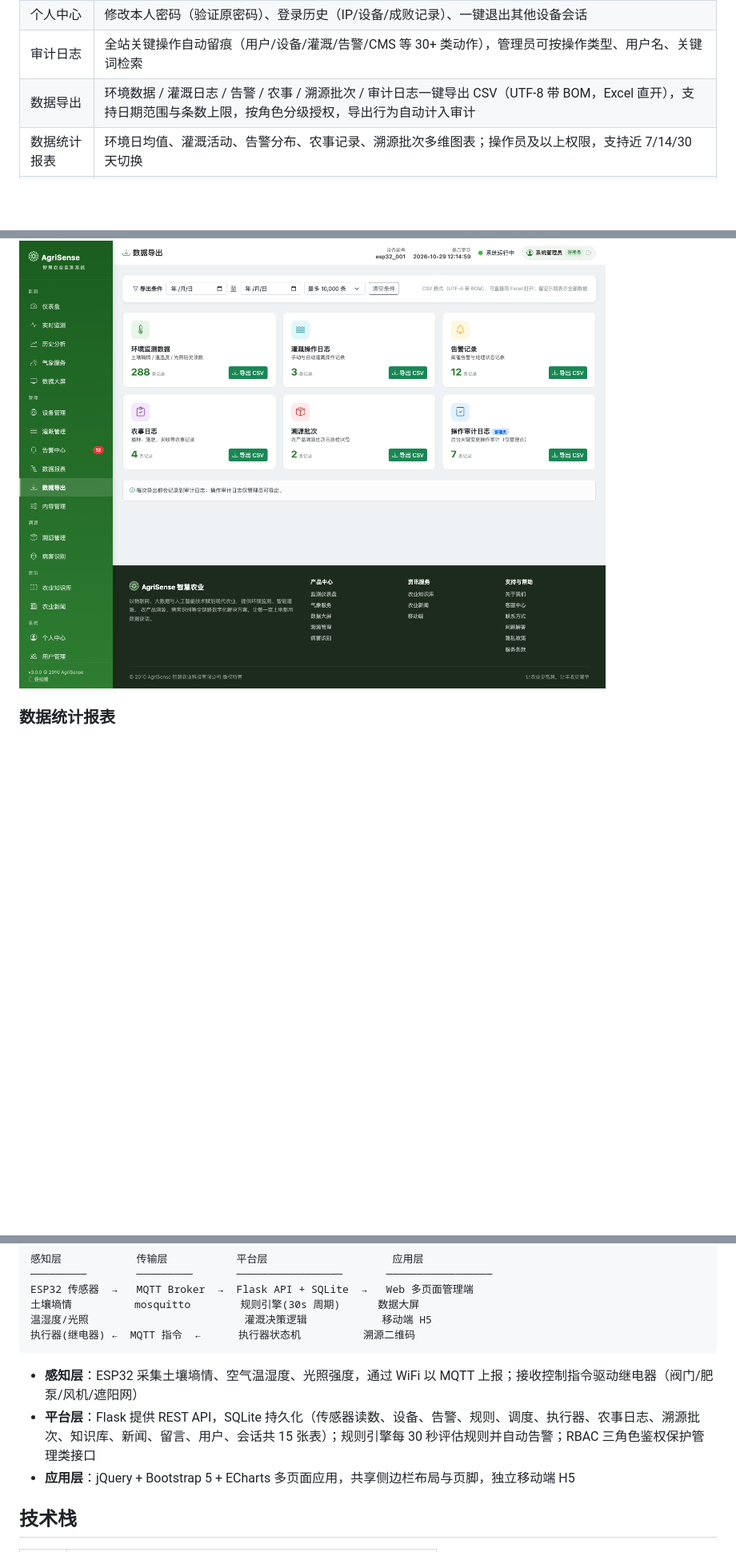
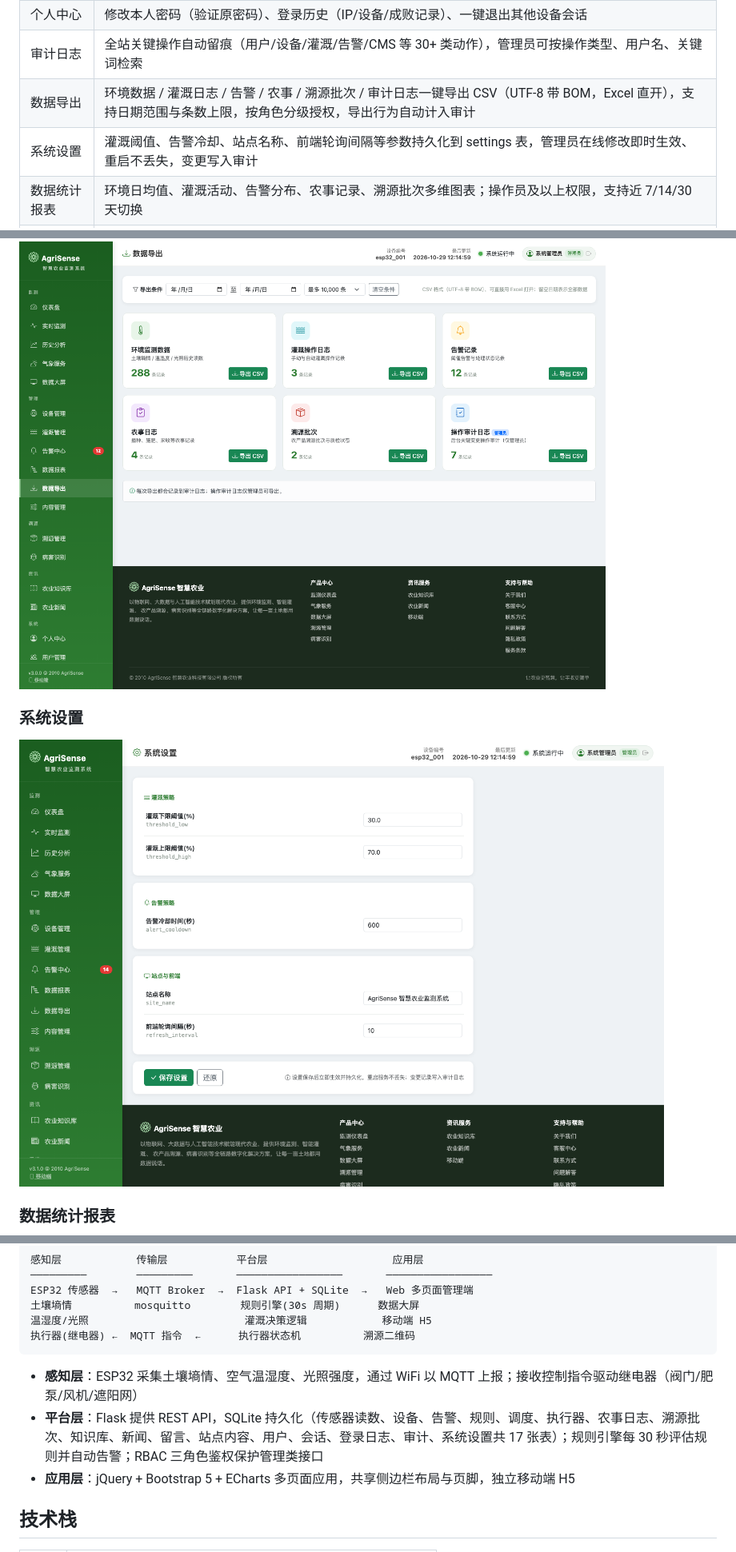
Before and after one commit to platojobs/AgriSence, a Markdown page: README.md, 3 parts joined by grey strips. Shown: that part at 80% size. Rendered like a GitHub page; pictures changed too: docs/screenshots/settings.png (added); blank space fills up the shorter version.

````diff
--- a/README.md
+++ b/README.md
@@ -28,6 +28,7 @@
 | 个人中心 | 修改本人密码（验证原密码）、登录历史（IP/设备/成败记录）、一键退出其他设备会话 |
 | 审计日志 | 全站关键操作自动留痕（用户/设备/灌溉/告警/CMS 等 30+ 类动作），管理员可按操作类型、用户名、关键词检索 |
 | 数据导出 | 环境数据 / 灌溉日志 / 告警 / 农事 / 溯源批次 / 审计日志一键导出 CSV（UTF-8 带 BOM，Excel 直开），支持日期范围与条数上限，按角色分级授权，导出行为自动计入审计 |
+| 系统设置 | 灌溉阈值、告警冷却、站点名称、前端轮询间隔等参数持久化到 settings 表，管理员在线修改即时生效、重启不丢失，变更写入审计 |
 | 数据统计报表 | 环境日均值、灌溉活动、告警分布、农事记录、溯源批次多维图表；操作员及以上权限，支持近 7/14/30 天切换 |
 | 后台内容管理 | 知识库 / 新闻资讯 / 客服留言 / 站点页面（6 页）一站式 CRUD；管理员专属 |
 
@@ -109,6 +110,10 @@
 
 ![数据导出](docs/screenshots/export.png)
 
+### 系统设置
+
+![系统设置](docs/screenshots/settings.png)
+
 ### 数据统计报表
 
 ![数据统计报表](docs/screenshots/reports.png)
@@ -129,7 +134,7 @@ ESP32 传感器  →   MQTT Broker  →  Flask API + SQLite  →   Web 多页面
 ```
 
 - **感知层**：ESP32 采集土壤墒情、空气温湿度、光照强度，通过 WiFi 以 MQTT 上报；接收控制指令驱动继电器（阀门/肥泵/风机/遮阳网）
-- **平台层**：Flask 提供 REST API，SQLite 持久化（传感器读数、设备、告警、规则、调度、执行器、农事日志、溯源批次、知识库、新闻、留言、用户、会话共 15 张表）；规则引擎每 30 秒评估规则并自动告警；RBAC 三角色鉴权保护管理类接口
+- **平台层**：Flask 提供 REST API，SQLite 持久化（传感器读数、设备、告警、规则、调度、执行器、农事日志、溯源批次、知识库、新闻、留言、站点内容、用户、会话、登录日志、审计、系统设置共 17 张表）；规则引擎每 30 秒评估规则并自动告警；RBAC 三角色鉴权保护管理类接口
 - **应用层**：jQuery + Bootstrap 5 + ECharts 多页面应用，共享侧边栏布局与页脚，独立移动端 H5
 
 ## 技术栈
````
Also changed, not shown: other parts of README.md (+2 -1 lines), 5 other files.
